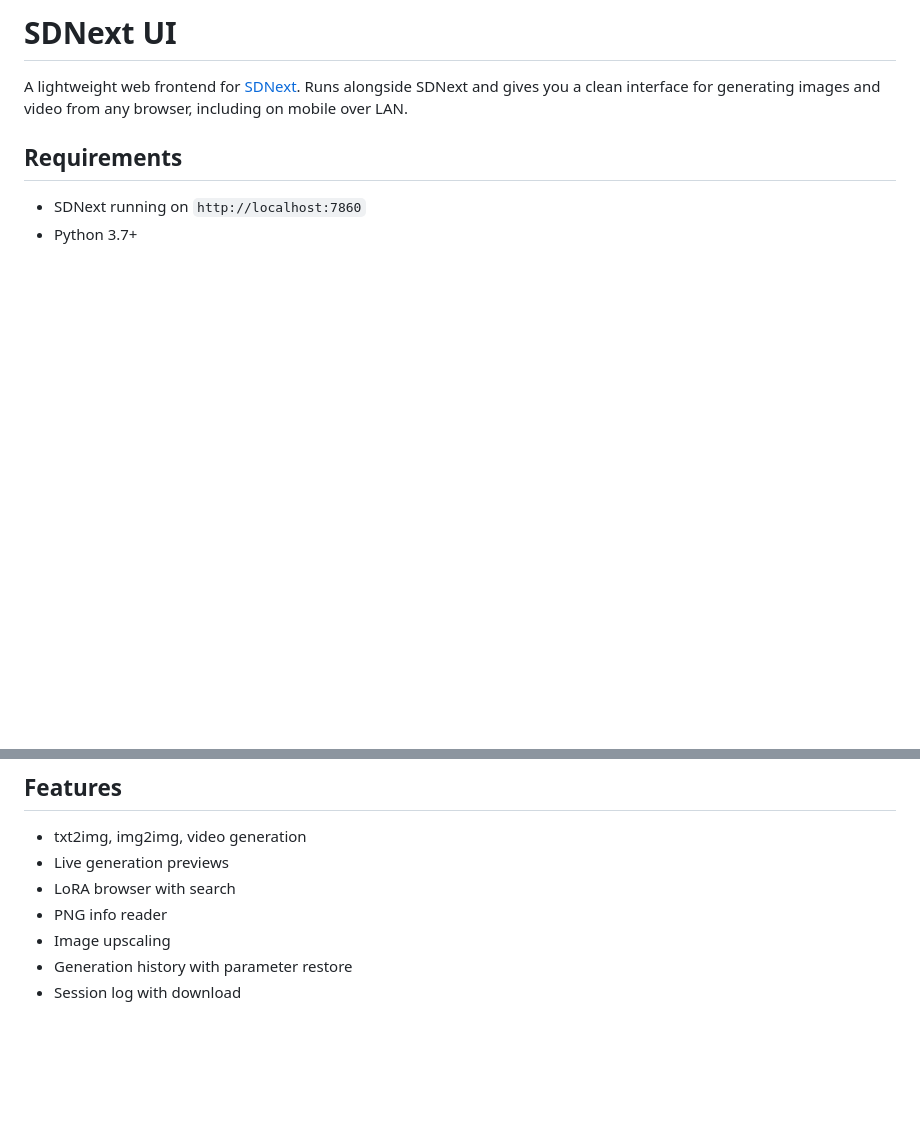
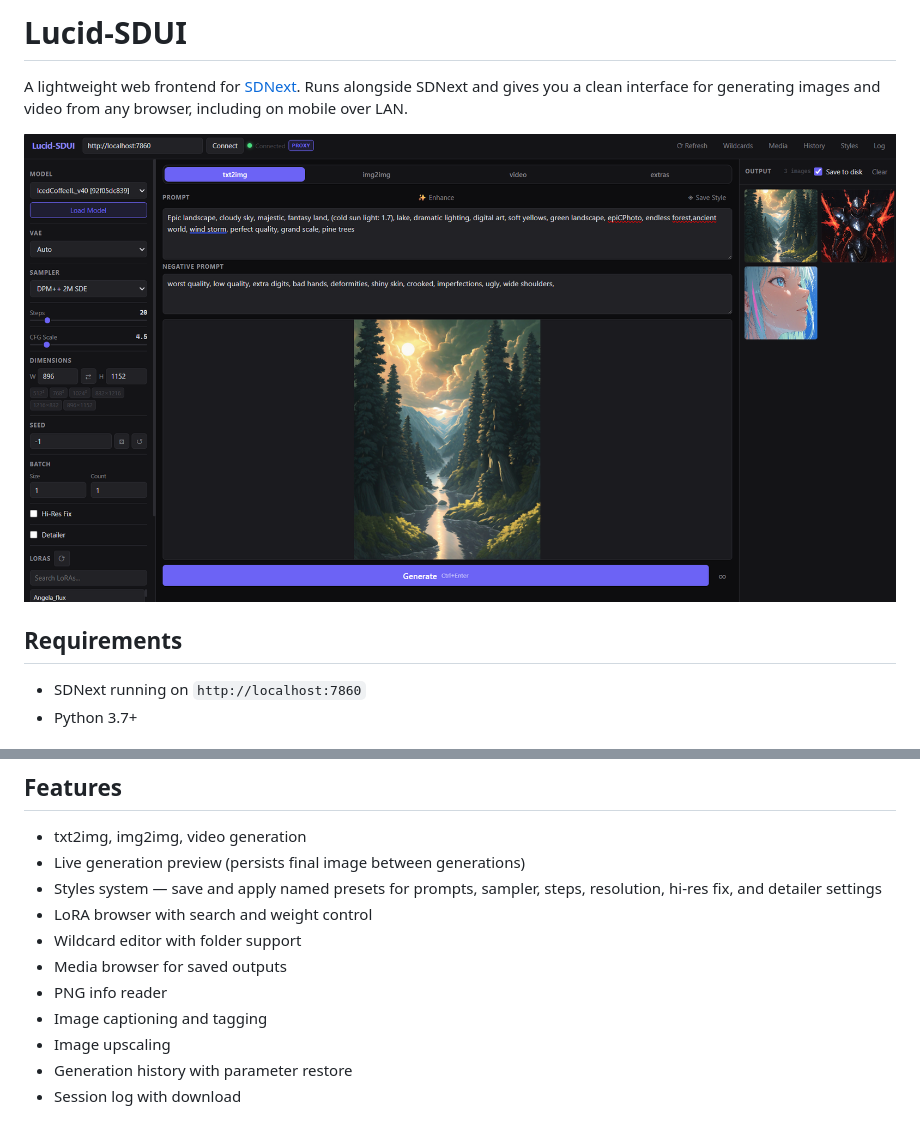
Before and after one commit to iDeNoh/Lucid-SDUI, a Markdown page: README.md, 2 parts joined by grey strips. Rendered like a GitHub page; pictures changed too: docs/screenshot.png (added); blank space fills up the shorter version.

Commit message:
Add UI screenshot to README and update feature list
Co-Authored-By: Claude Sonnet 4.6 <noreply@anthropic.com>

```diff
--- a/README.md
+++ b/README.md
@@ -1,6 +1,8 @@
-# SDNext UI
+# Lucid-SDUI
 
 A lightweight web frontend for [SDNext](https://github.com/vladmandic/automatic). Runs alongside SDNext and gives you a clean interface for generating images and video from any browser, including on mobile over LAN.
+
+![Lucid-SDUI screenshot](docs/screenshot.png)
 
 ## Requirements
 
@@ -21,9 +23,13 @@ For LAN access (phone, tablet, etc.) use the IP address printed in the terminal
 ## Features
 
 - txt2img, img2img, video generation
-- Live generation previews
-- LoRA browser with search
+- Live generation preview (persists final image between generations)
+- Styles system — save and apply named presets for prompts, sampler, steps, resolution, hi-res fix, and detailer settings
+- LoRA browser with search and weight control
+- Wildcard editor with folder support
+- Media browser for saved outputs
 - PNG info reader
+- Image captioning and tagging
 - Image upscaling
 - Generation history with parameter restore
 - Session log with download
```
